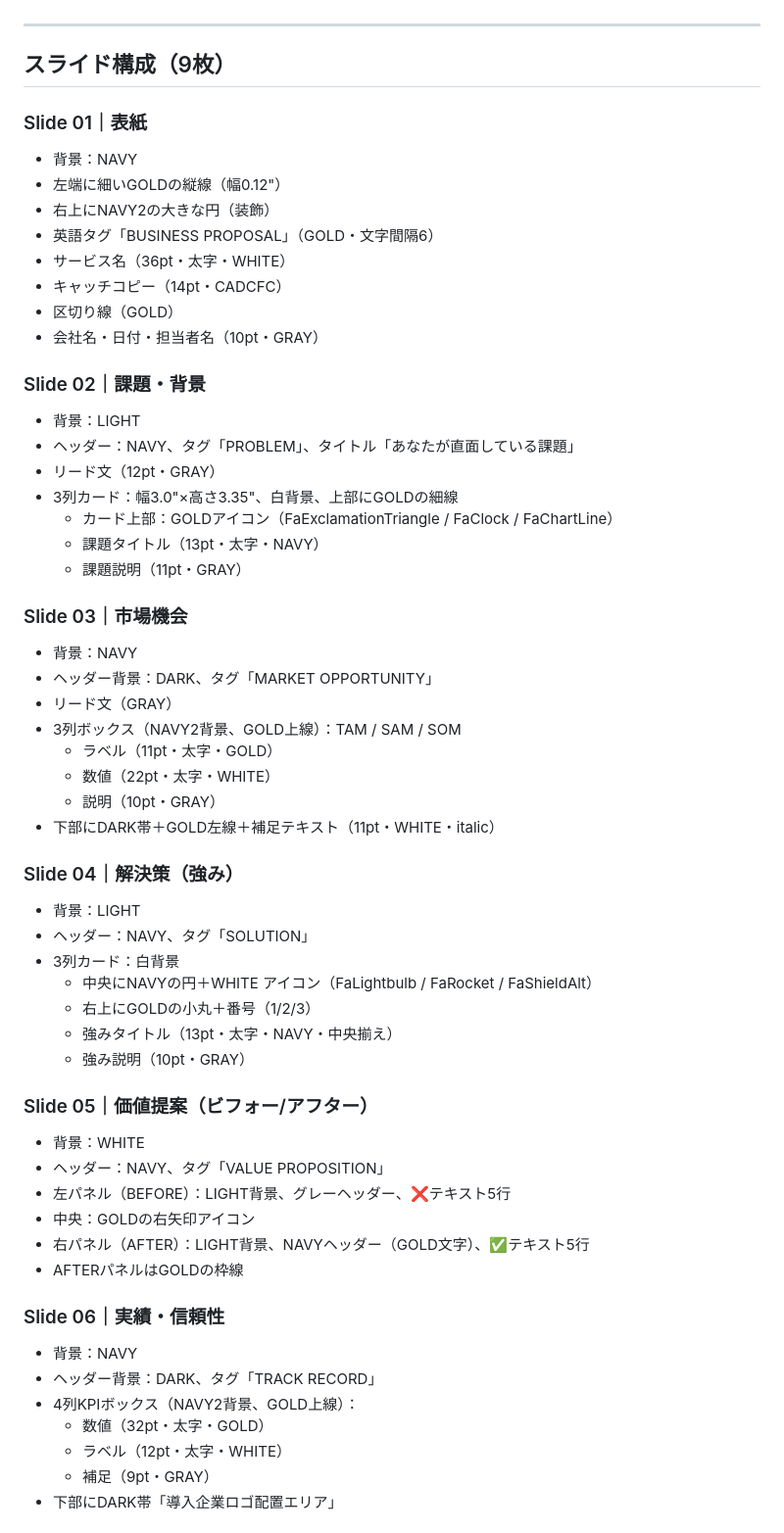
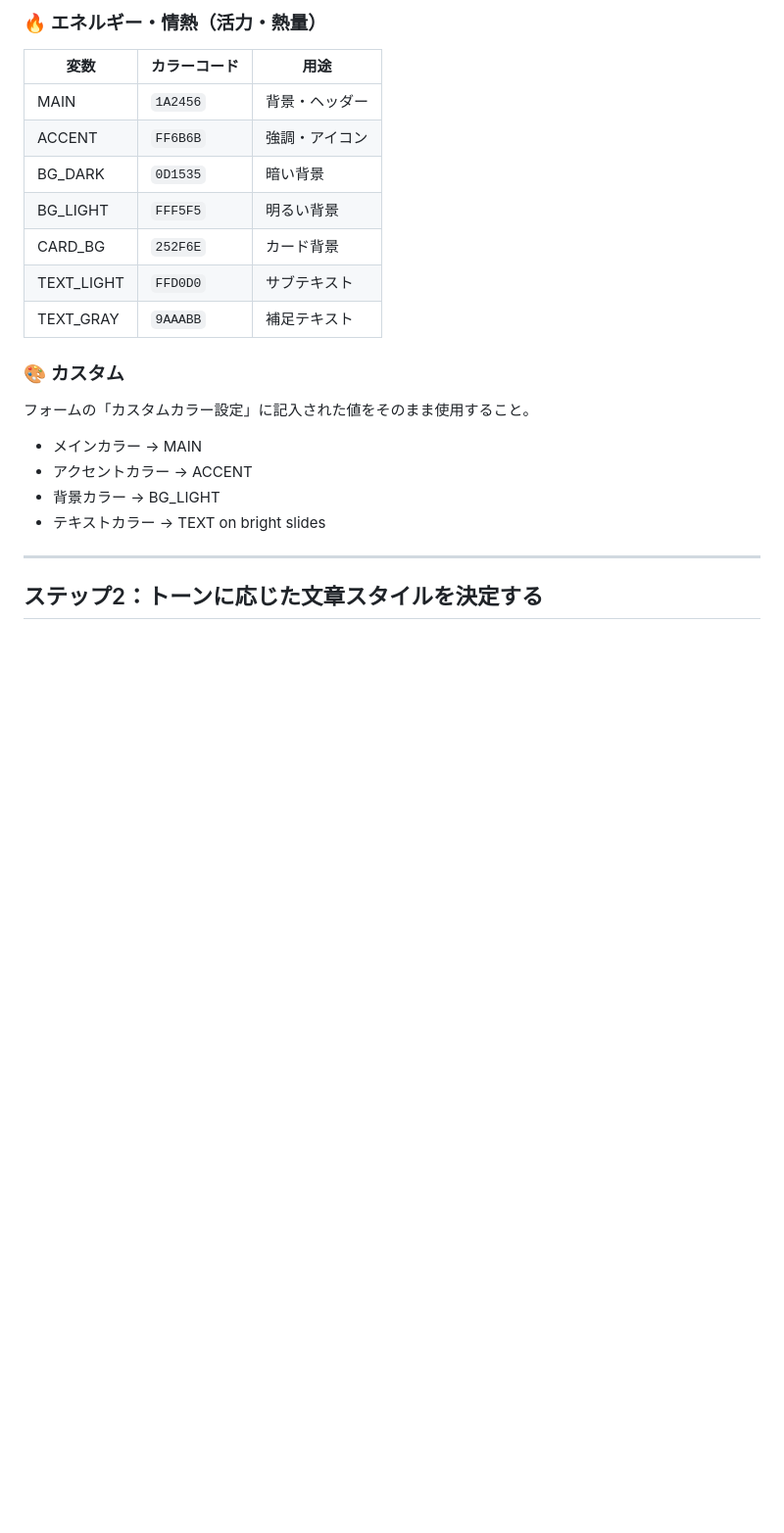
Before and after one commit to okamoto9898117-png/pretatsu-slides, a Markdown page: CLAUDE_INSTRUCTION.md, the part around one of its changes. Shown at 98% size. Drawn GitHub-style; blank space fills up the shorter version.

```diff
--- a/CLAUDE_INSTRUCTION.md
+++ b/CLAUDE_INSTRUCTION.md
@@ -35,60 +63,22 @@ PptxGenJSのNode.jsスクリプトを `/tmp/pptx_build/` で実行して生成
+### 🔥 エネルギー・情熱（活力・熱量）
+| 変数 | カラーコード | 用途 |
+|------|------------|------|
+| MAIN | `1A2456` | 背景・ヘッダー |
+| ACCENT | `FF6B6B` | 強調・アイコン |
+| BG_DARK | `0D1535` | 暗い背景 |
+| BG_LIGHT | `FFF5F5` | 明るい背景 |
+| CARD_BG | `252F6E` | カード背景 |
+| TEXT_LIGHT | `FFD0D0` | サブテキスト |
+| TEXT_GRAY | `9AAABB` | 補足テキスト |
+
+### 🎨 カスタム
+フォームの「カスタムカラー設定」に記入された値をそのまま使用すること。
+- メインカラー → MAIN
+- アクセントカラー → ACCENT
+- 背景カラー → BG_LIGHT
+- テキストカラー → TEXT on bright slides
 
 ---
 
-## スライド構成（9枚）
+## ステップ2：トーンに応じた文章スタイルを決定する
 
-### Slide 01｜表紙
-- 背景：NAVY
-- 左端に細いGOLDの縦線（幅0.12"）
-- 右上にNAVY2の大きな円（装飾）
-- 英語タグ「BUSINESS PROPOSAL」（GOLD・文字間隔6）
-- サービス名（36pt・太字・WHITE）
-- キャッチコピー（14pt・CADCFC）
-- 区切り線（GOLD）
-- 会社名・日付・担当者名（10pt・GRAY）
-
-### Slide 02｜課題・背景
-- 背景：LIGHT
-- ヘッダー：NAVY、タグ「PROBLEM」、タイトル「あなたが直面している課題」
-- リード文（12pt・GRAY）
-- 3列カード：幅3.0"×高さ3.35"、白背景、上部にGOLDの細線
-  - カード上部：GOLDアイコン（FaExclamationTriangle / FaClock / FaChartLine）
-  - 課題タイトル（13pt・太字・NAVY）
-  - 課題説明（11pt・GRAY）
-
-### Slide 03｜市場機会
-- 背景：NAVY
-- ヘッダー背景：DARK、タグ「MARKET OPPORTUNITY」
-- リード文（GRAY）
-- 3列ボックス（NAVY2背景、GOLD上線）：TAM / SAM / SOM
-  - ラベル（11pt・太字・GOLD）
-  - 数値（22pt・太字・WHITE）
-  - 説明（10pt・GRAY）
-- 下部にDARK帯＋GOLD左線＋補足テキスト（11pt・WHITE・italic）
-
-### Slide 04｜解決策（強み）
-- 背景：LIGHT
-- ヘッダー：NAVY、タグ「SOLUTION」
-- 3列カード：白背景
-  - 中央にNAVYの円＋WHITE アイコン（FaLightbulb / FaRocket / FaShieldAlt）
-  - 右上にGOLDの小丸＋番号（1/2/3）
-  - 強みタイトル（13pt・太字・NAVY・中央揃え）
-  - 強み説明（10pt・GRAY）
-
-### Slide 05｜価値提案（ビフォー/アフター）
-- 背景：WHITE
-- ヘッダー：NAVY、タグ「VALUE PROPOSITION」
-- 左パネル（BEFORE）：LIGHT背景、グレーヘッダー、❌テキスト5行
-- 中央：GOLDの右矢印アイコン
-- 右パネル（AFTER）：LIGHT背景、NAVYヘッダー（GOLD文字）、✅テキスト5行
-- AFTERパネルはGOLDの枠線
-
-### Slide 06｜実績・信頼性
-- 背景：NAVY
-- ヘッダー背景：DARK、タグ「TRACK RECORD」
-- 4列KPIボックス（NAVY2背景、GOLD上線）：
-  - 数値（32pt・太字・GOLD）
-  - ラベル（12pt・太字・WHITE）
-  - 補足（9pt・GRAY）
-- 下部にDARK帯「導入企業ロゴ配置エリア」
-
```
Also changed, not shown: other parts of CLAUDE_INSTRUCTION.md (+266 -59 lines).
